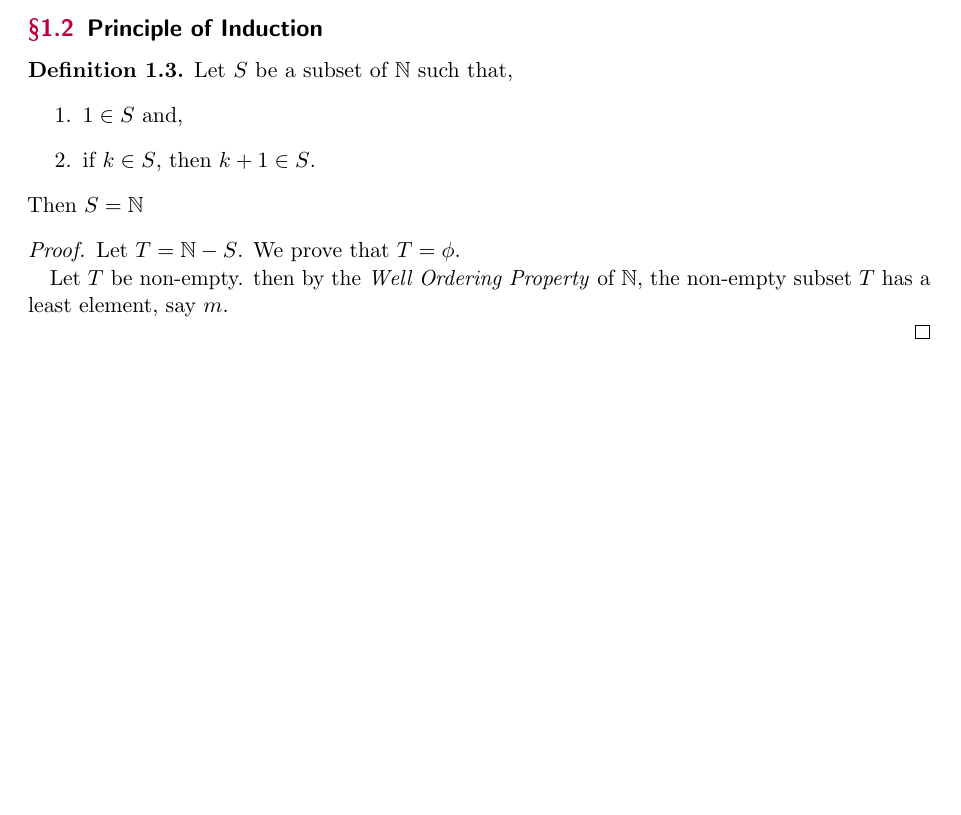
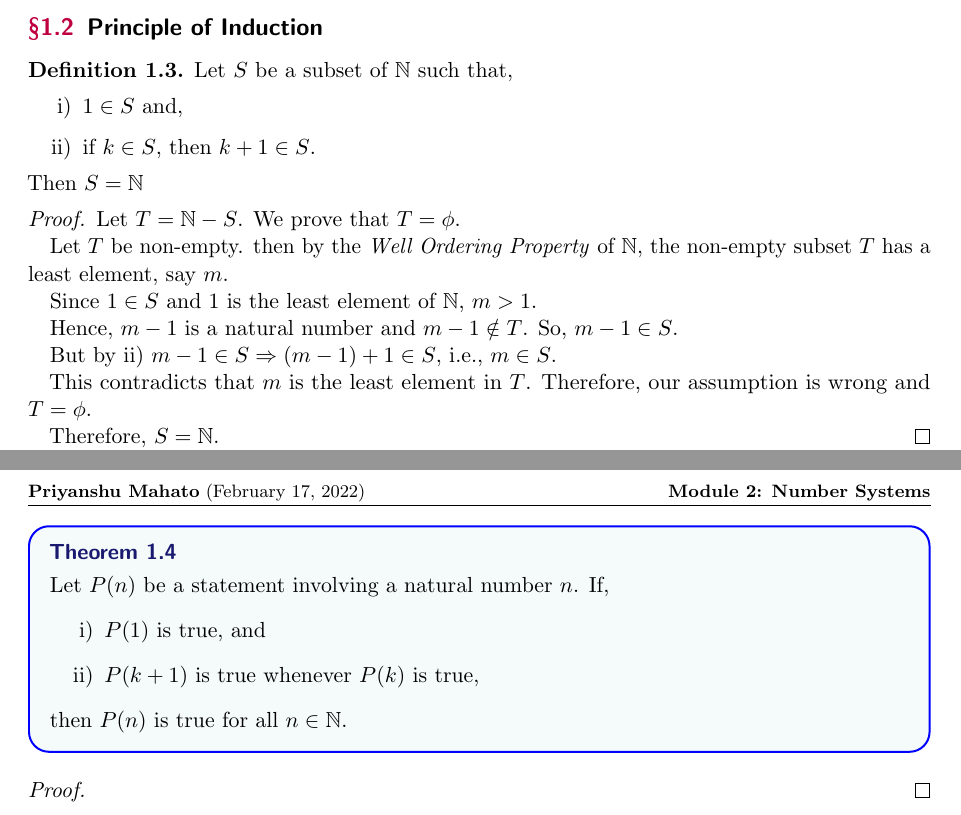
Before and after one commit to priyanshu2003/priyanshu2003, a LaTeX paper (MA1101/Personal Notes/Number Systems.tex): part of the page before the commit and two parts of pages 1 and 2 of 2 after it, the two joined at a grey line, cut so that both start at the same text, the shorter picture padded with empty space. The pictures show the PDF file MA1101/Personal Notes/Number Systems.pdf that the author committed with the source.

Commit message:
Updated Personal notes

```diff
--- a/MA1101/Personal Notes/Number Systems.tex
+++ b/MA1101/Personal Notes/Number Systems.tex
@@ -63,7 +63,7 @@
 	\subsection{Principle of Induction}
 	\begin{definition}
 		Let $S$ be a subset of $\NN$ such that,
-		\begin{enumerate}
+		\begin{enumerate}[i)]
 			\item  $1 \in S$ and,
 			\item  if $k \in S$, then $k+1 \in S$.
 		\end{enumerate}
@@ -75,7 +75,27 @@
 
 		Let $T$ be non-empty. then by the \emph{Well Ordering Property} of $\NN$, the non-empty subset $T$ has a least element, say $m$.
 
+		Since $1 \in S$ and $1$ is the least element of $\NN$, $m>1$.
+
+		Hence, $m-1$ is a natural number and $m-1 \notin T$. So, $m-1 \in S$.
+
+		But by ii) $m-1 \in S \Rightarrow (m-1)+1 \in S$, i.e., $m \in S$.
+
+		This contradicts that $m$ is the least element in $T$. Therefore, our assumption is wrong and $T = \phi$.
+
+		Therefore, $S=\NN$.
+	\end{proof}
+
+	\begin{theorem}
+		Let $P(n)$ be a statement involving a natural number $n$. If,
+		\begin{enumerate}[i)]
+			\item $P(1)$ is true, and
+			\item $P(k+1)$ is true whenever $P(k)$ is true,
+		\end{enumerate}
+		then $P(n)$ is true for all $n \in \NN$.
+	\end{theorem}
+
+	\begin{proof}
 
 	\end{proof}
-
 \end{document}
```
Also changed, not shown: MA1101/Personal Notes/Number Systems.pdf, 3 other files.
